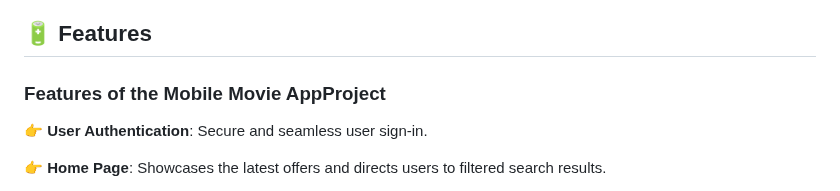
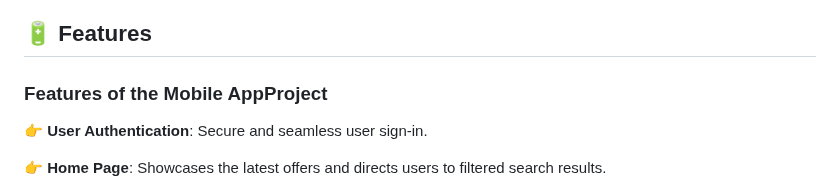
Before and after one commit to shabuj-alam/fast-food, a Markdown page: README.md, the part around the change. GitHub-like rendering.

```diff
--- a/README.md
+++ b/README.md
@@ -54,7 +54,7 @@ Built with React Native, TypeScript, and Tailwind CSS, this full-stack Food Deli
 
 ## <a name="features">🔋 Features</a>
 
-### Features of the Mobile Movie AppProject
+### Features of the Mobile AppProject
 
 👉 **User Authentication**: Secure and seamless user sign-in.
 
```
